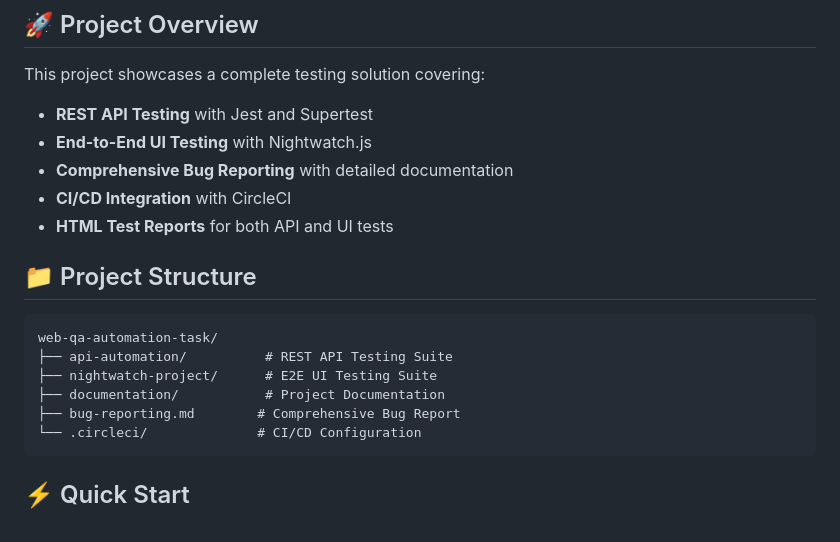
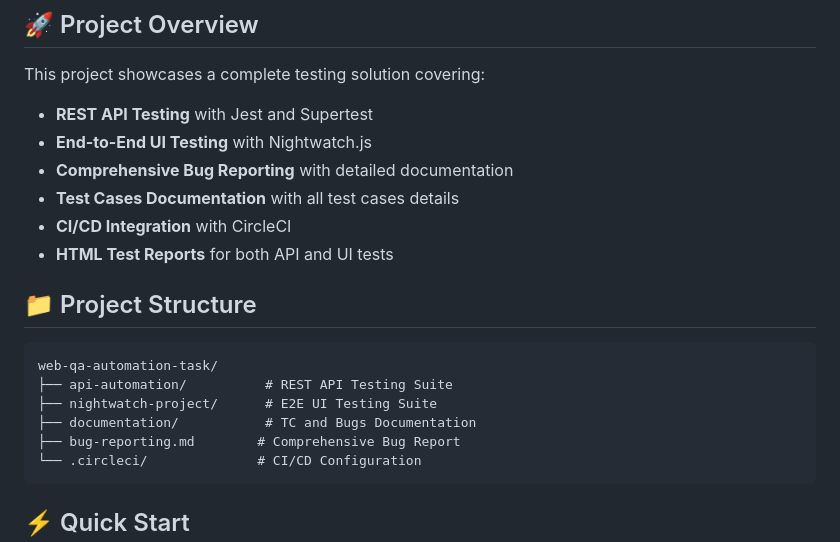
Before and after one commit to sarahkhaledd/web-qa-automation-task, a Markdown page: README.md, the part around the change. Drawn GitHub-style.

````diff
--- a/README.md
+++ b/README.md
@@ -13,6 +13,7 @@ This project showcases a complete testing solution covering:
 - **REST API Testing** with Jest and Supertest
 - **End-to-End UI Testing** with Nightwatch.js
 - **Comprehensive Bug Reporting** with detailed documentation
+- **Test Cases Documentation** with all test cases details
 - **CI/CD Integration** with CircleCI
 - **HTML Test Reports** for both API and UI tests
 
@@ -22,7 +23,7 @@ This project showcases a complete testing solution covering:
 web-qa-automation-task/
 ├── api-automation/          # REST API Testing Suite
 ├── nightwatch-project/      # E2E UI Testing Suite
-├── documentation/           # Project Documentation
+├── documentation/           # TC and Bugs Documentation
 ├── bug-reporting.md        # Comprehensive Bug Report
 └── .circleci/              # CI/CD Configuration
 ```
````
